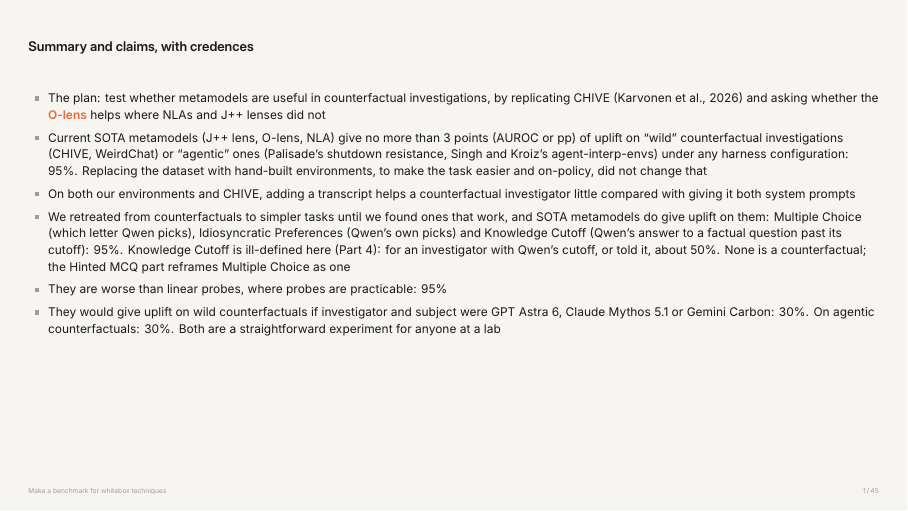
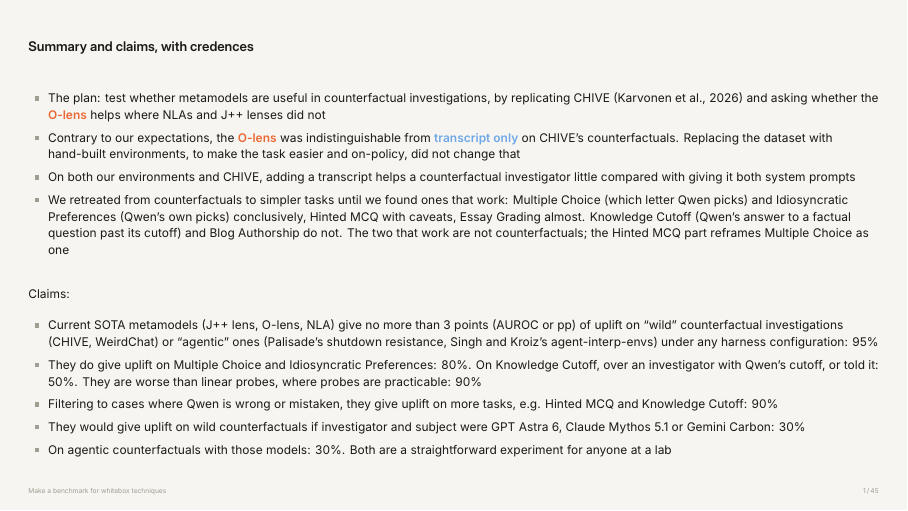
Before and after one commit to robbiethompson18/counterfactual-investigator-agent-with-olens, LaTeX slides (slides/talk/talk.tex): page 2 of 46. Compiled offline with XeLaTeX.

Commit message:
slides: split the summary slide into summary bullets and the write-up's five claims
The summary slide ran summary and claims together in one list, with credences that had
drifted from the write-up's and the Qwen-wrong claim missing. Now: four summary bullets,
then "Claims:" and a list mirroring the write-up's five claim paragraphs and credences.

Co-Authored-By: Claude Fable 5.1 <noreply@anthropic.com>

```diff
--- a/slides/talk/talk.tex
+++ b/slides/talk/talk.tex
@@ -113,19 +113,28 @@
   \begin{itemize}
     \item The plan: test whether metamodels are useful in counterfactual investigations, by replicating CHIVE (Karvonen et al.,
       2026) and asking whether the \olens{} helps where NLAs and J++ lenses did not
+    \item Contrary to our expectations, the \olens{} was indistinguishable from \transcript{} on CHIVE's counterfactuals.
+      Replacing the dataset with hand-built environments, to make the task easier and on-policy, did not change that
+    \item On both our environments and CHIVE, adding a transcript helps a counterfactual investigator little compared with giving it
+      both system prompts
+    \item We retreated from counterfactuals to simpler tasks until we found ones that work: Multiple Choice (which letter Qwen
+      picks) and Idiosyncratic Preferences (Qwen's own picks) conclusively, Hinted MCQ with caveats, Essay Grading almost.
+      Knowledge Cutoff (Qwen's answer to a factual question past its cutoff) and Blog Authorship do not. The two that work are
+      not counterfactuals; the Hinted MCQ part reframes Multiple Choice as one
+  \end{itemize}
+  \medskip
+  Claims:
+  \begin{itemize}
     \item Current SOTA metamodels (J++ lens, \olensname, NLA) give no more than 3 points (AUROC or pp) of uplift on ``wild''
       counterfactual investigations (CHIVE, WeirdChat) or ``agentic'' ones (Palisade's shutdown resistance, Singh and Kroiz's
-      agent-interp-envs) under any harness configuration: 95\%. Replacing the dataset with hand-built environments, to make the
-      task easier and on-policy, did not change that
-    \item On both our environments and CHIVE, adding a transcript helps a counterfactual investigator little compared with giving it
-      both system prompts
-    \item We retreated from counterfactuals to simpler tasks until we found ones that work, and SOTA metamodels do give uplift on
-      them: Multiple Choice (which letter Qwen picks), Idiosyncratic Preferences (Qwen's own picks) and Knowledge Cutoff (Qwen's
-      answer to a factual question past its cutoff): 95\%. Knowledge Cutoff is ill-defined here (Part 4): for an investigator
-      with Qwen's cutoff, or told it, about 50\%. None is a counterfactual; the Hinted MCQ part reframes Multiple Choice as one
-    \item They are worse than linear probes, where probes are practicable: 95\%
+      agent-interp-envs) under any harness configuration: 95\%
+    \item They do give uplift on Multiple Choice and Idiosyncratic Preferences: 80\%. On Knowledge Cutoff, over an investigator
+      with Qwen's cutoff, or told it: 50\%. They are worse than linear probes, where probes are practicable: 90\%
+    \item Filtering to cases where Qwen is wrong or mistaken, they give uplift on more tasks, e.g. Hinted MCQ and Knowledge
+      Cutoff: 90\%
     \item They would give uplift on wild counterfactuals if investigator and subject were GPT Astra 6, Claude Mythos 5.1 or
-      Gemini Carbon: 30\%. On agentic counterfactuals: 30\%. Both are a straightforward experiment for anyone at a lab
+      Gemini Carbon: 30\%
+    \item On agentic counterfactuals with those models: 30\%. Both are a straightforward experiment for anyone at a lab
   \end{itemize}
 \end{frame}
 
```
